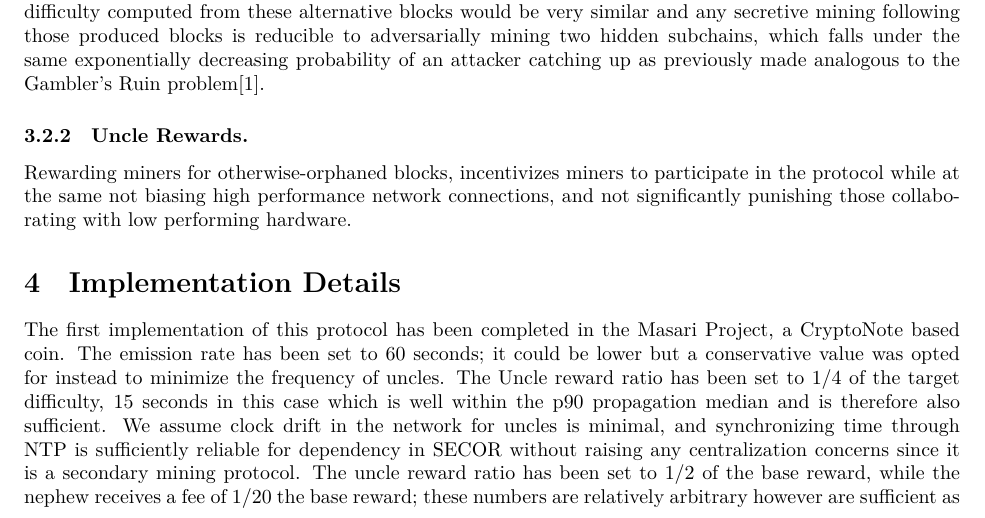
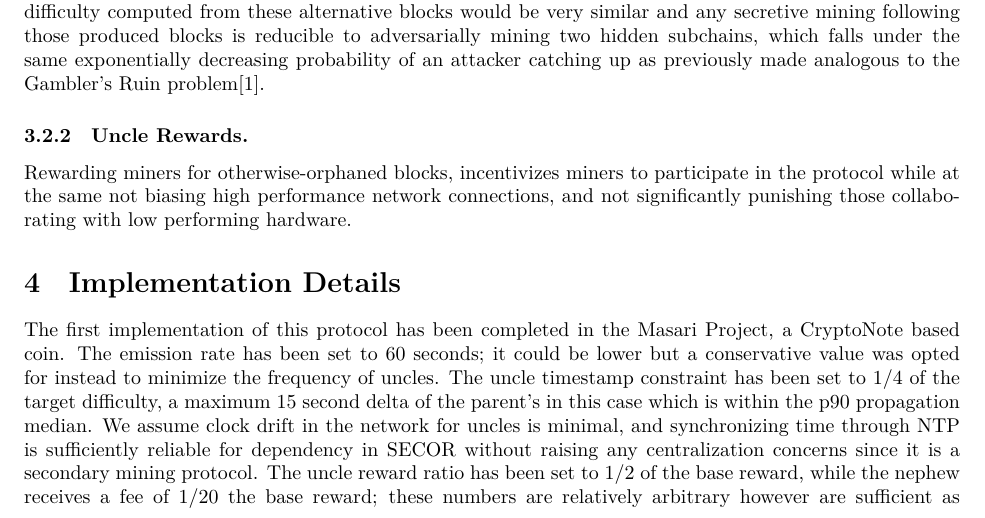
Before and after one commit to masari-project/research, a LaTeX paper (secor/secor.tex): part of page 3 of 4, cut so that both start at the same text. The pictures show the PDF file secor/secor.pdf that the author committed with the source.

Commit message:
Fix wording in implementation section

```diff
--- a/secor/secor.tex
+++ b/secor/secor.tex
@@ -107,7 +107,7 @@ While consensus in a traditional PoW system is based off the greatest PoW effort
 Rewarding miners for otherwise-orphaned blocks, incentivizes miners to participate in the protocol while at the same not biasing high performance network connections, and not significantly punishing those collaborating with low performing hardware.
 
 \section{Implementation Details}
-The first implementation of this protocol has been completed in the Masari Project, a CryptoNote based coin. The emission rate has been set to 60 seconds; it could be lower but a conservative value was opted for instead to minimize the frequency of uncles. The Uncle reward ratio has been set to 1/4 of the target difficulty, 15 seconds in this case which is well within the p90 propagation median and is therefore also sufficient. We assume clock drift in the network for uncles is minimal, and synchronizing time through NTP is sufficiently reliable for dependency in SECOR without raising any centralization concerns since it is a secondary mining protocol. The uncle reward ratio has been set to 1/2 of the base reward, while the nephew receives a fee of 1/20 the base reward; these numbers are relatively arbitrary however are sufficient as disincentive to adversarial uncle mining due to the decreased reward. The weight supplementation adds the entire difficulty of the uncles being mined, and difficulty algorithm adjustments in this first implementation are retained to be calculated through difficulty alone.
+The first implementation of this protocol has been completed in the Masari Project, a CryptoNote based coin. The emission rate has been set to 60 seconds; it could be lower but a conservative value was opted for instead to minimize the frequency of uncles. The uncle timestamp constraint has been set to 1/4 of the target difficulty, a maximum 15 second delta of the parent's in this case which is within the p90 propagation median. We assume clock drift in the network for uncles is minimal, and synchronizing time through NTP is sufficiently reliable for dependency in SECOR without raising any centralization concerns since it is a secondary mining protocol. The uncle reward ratio has been set to 1/2 of the base reward, while the nephew receives a fee of 1/20 the base reward; these numbers are relatively arbitrary however are sufficient as disincentive to adversarial uncle mining due to the decreased reward. The weight supplementation adds the entire difficulty of the uncles being mined, and difficulty algorithm adjustments in this first implementation are retained to be calculated through difficulty alone.
 
 \section{Additional Related Work}
 Initial inspiration of this protocol was from the GHOST and DECOR protocols, where their main focus differed slightly from SECOR's due to seeking for consensus using emission rates nearing or faster than hardware limitations, needing to account for multiple uncles at a given height and the efficiency rates of a network implementing it\cite{sompolinsky}\cite{sdlerner}\cite{ethereum}. With the introduction of SECOR, the distinction is simplicity due to future research that looks to further increase throughput without needing to optimize past hardware limitations.
```
Also changed, not shown: secor/secor.pdf.
